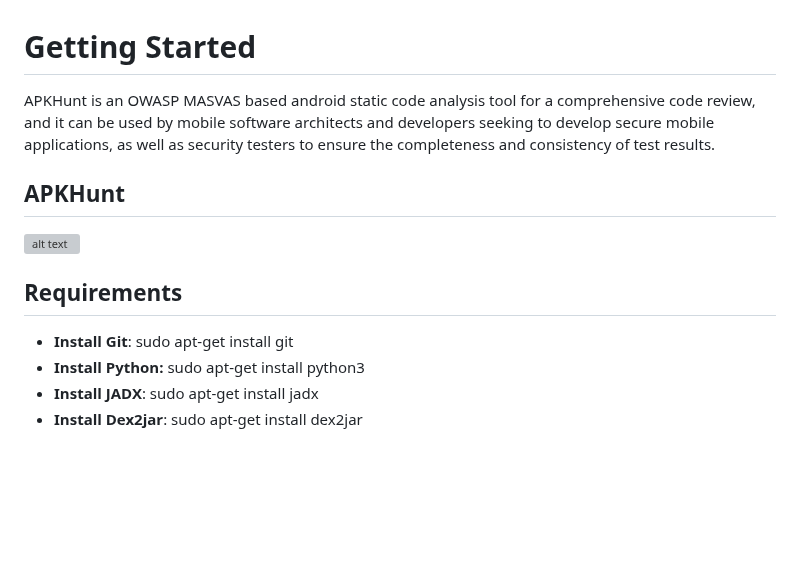
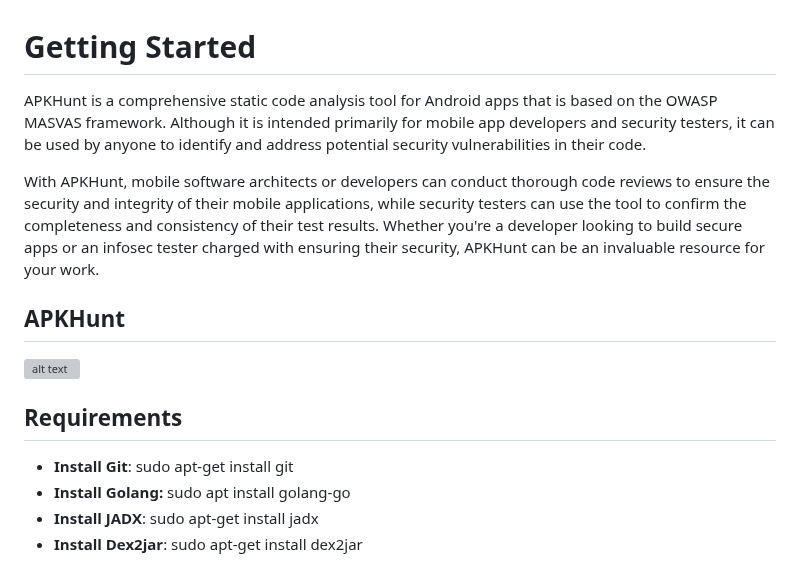
Before and after one commit to Cyber-Buddy/APKHunt, a Markdown page: README.md, the part around the change. GitHub-like rendering; blank space fills up the shorter version; grey boxes are pictures that could not be loaded.

```diff
--- a/README.md
+++ b/README.md
@@ -1,5 +1,7 @@
 # Getting Started
-APKHunt is an OWASP MASVAS based android static code analysis tool for a comprehensive code review, and it can be used by mobile software architects and developers seeking to develop secure mobile applications, as well as security testers to ensure the completeness and consistency of test results.
+APKHunt is a comprehensive static code analysis tool for Android apps that is based on the OWASP MASVAS framework. Although it is intended primarily for mobile app developers and security testers, it can be used by anyone to identify and address potential security vulnerabilities in their code.
+
+With APKHunt, mobile software architects or developers can conduct thorough code reviews to ensure the security and integrity of their mobile applications, while security testers can use the tool to confirm the completeness and consistency of their test results. Whether you're a developer looking to build secure apps or an infosec tester charged with ensuring their security, APKHunt can be an invaluable resource for your work.
 
 ## APKHunt
 ![alt text](https://github.com/chawdamrunal/apkhuntmd/blob/main/1.png?raw=true)
@@ -7,7 +9,7 @@ APKHunt is an OWASP MASVAS based android static code analysis tool for a compreh
 ## Requirements
 
 - **Install Git**: sudo apt-get install git
-- **Install Python:** sudo apt-get install python3
+- **Install Golang:** sudo apt install golang-go
 - **Install JADX**: sudo apt-get install jadx
 - **Install Dex2jar**: sudo apt-get install dex2jar
 
```
